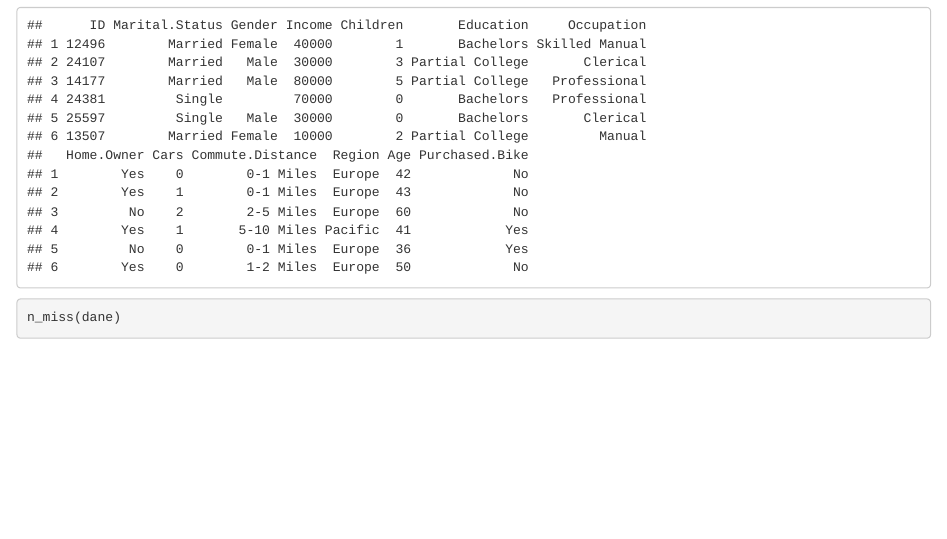
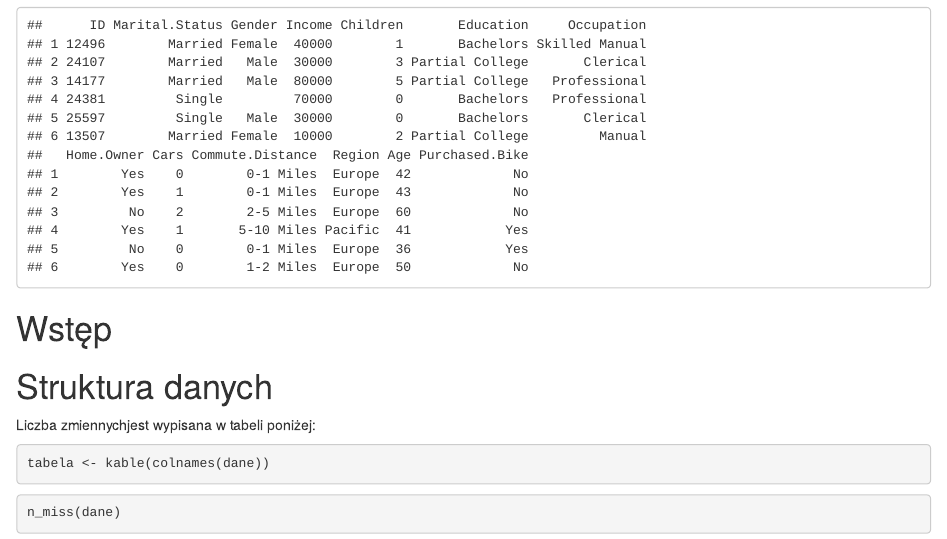
Before and after one commit to grubbamikolaj2-dev/sklep-rowerowy-projekt, an R Markdown document (markdown 03.11.2025.Rmd): the page in a window 1100 px wide, from 190 px down. Rendered offline with R 4.5, knitr and Pandoc, with nearby package versions; some code elsewhere in the file could not run offline.

Commit message:
zmiana  w markdownn

````diff
--- a/markdown 03.11.2025.Rmd
+++ b/markdown 03.11.2025.Rmd
@@ -14,6 +15,14 @@ knitr::opts_chunk$set(echo = TRUE)
 
 dane <- read.csv("sklep_rowerowy.csv", header = TRUE, sep = ",")
 head(dane)
+```
+
+# Wstęp
+
+# Struktura danych
+Liczba zmiennychjest wypisana w tabeli poniżej:
+```{r struktura danych}
+tabela <- kable(colnames(dane))
 ```
 
 ```{r}
````
Also changed, not shown: markdown 03.11.2025.Rmd (1 more changed lines).
